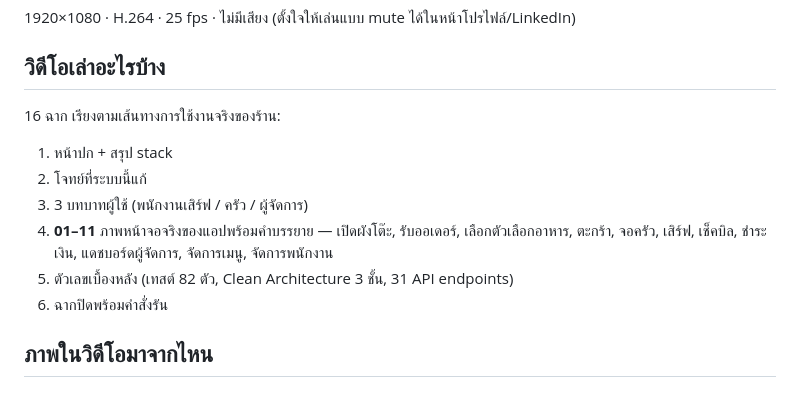
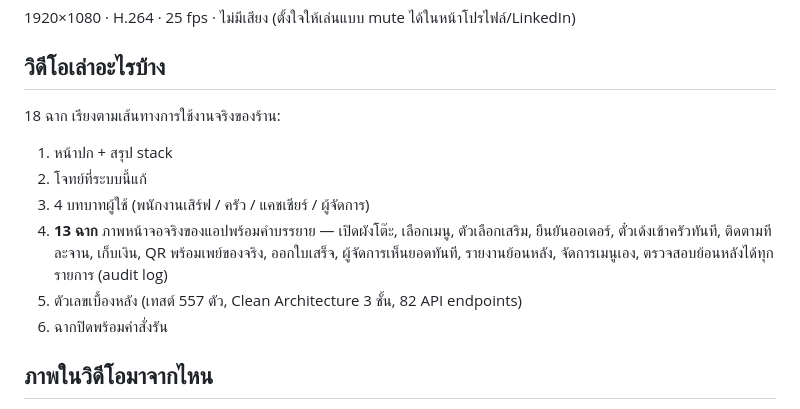
Before and after one commit to SuruchBoss/PaynEat, a Markdown page: docs/video/README.md, the part around one of its changes. Drawn GitHub-style.

Commit message:
docs(video): fix stale scene count, roles, stats, and runtime in video README
docs/video/README.md still described the video as it was before the ticket
14/16 refresh added the PromptPay QR and audit-log scenes and the
freezedetect fix stopped truncating the closing scenes: it said 16 scenes
(actually 18), 3 roles (actually 4 — missing cashier), 82 tests/31 endpoints
in the stats scene (actually 557/82, matching storyboard.py), and 1:41/~12-13MB
(actual output is ~2:11-2:12/~15-16MB per the real files).

Co-Authored-By: Claude Sonnet 5 <noreply@anthropic.com>
Claude-Session: https://claude.ai/code/session_015QPNeE7q38UAZyrNhMsxjF

```diff
--- a/docs/video/README.md
+++ b/docs/video/README.md
@@ -9,15 +9,16 @@
 
 ## วิดีโอเล่าอะไรบ้าง
 
-16 ฉาก เรียงตามเส้นทางการใช้งานจริงของร้าน:
+18 ฉาก เรียงตามเส้นทางการใช้งานจริงของร้าน:
 
 1. หน้าปก + สรุป stack
 2. โจทย์ที่ระบบนี้แก้
-3. 3 บทบาทผู้ใช้ (พนักงานเสิร์ฟ / ครัว / ผู้จัดการ)
-4. **01–11** ภาพหน้าจอจริงของแอปพร้อมคำบรรยาย — เปิดผังโต๊ะ, รับออเดอร์,
-   เลือกตัวเลือกอาหาร, ตะกร้า, จอครัว, เสิร์ฟ, เช็คบิล, ชำระเงิน,
-   แดชบอร์ดผู้จัดการ, จัดการเมนู, จัดการพนักงาน
-5. ตัวเลขเบื้องหลัง (เทสต์ 82 ตัว, Clean Architecture 3 ชั้น, 31 API endpoints)
+3. 4 บทบาทผู้ใช้ (พนักงานเสิร์ฟ / ครัว / แคชเชียร์ / ผู้จัดการ)
+4. **13 ฉาก** ภาพหน้าจอจริงของแอปพร้อมคำบรรยาย — เปิดผังโต๊ะ, เลือกเมนู,
+   ตัวเลือกเสริม, ยืนยันออเดอร์, ตั๋วเด้งเข้าครัวทันที, ติดตามทีละจาน, เก็บเงิน,
+   QR พร้อมเพย์ของจริง, ออกใบเสร็จ, ผู้จัดการเห็นยอดทันที, รายงานย้อนหลัง,
+   จัดการเมนูเอง, ตรวจสอบย้อนหลังได้ทุกรายการ (audit log)
+5. ตัวเลขเบื้องหลัง (เทสต์ 557 ตัว, Clean Architecture 3 ชั้น, 82 API endpoints)
 6. ฉากปิดพร้อมคำสั่งรัน
 
 ## ภาพในวิดีโอมาจากไหน
```
Also changed, not shown: other parts of docs/video/README.md (+2 -2 lines).
